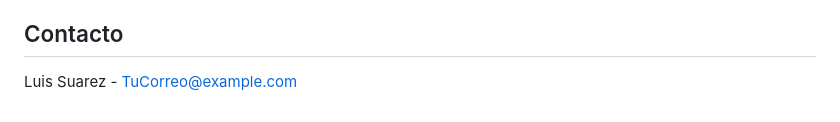
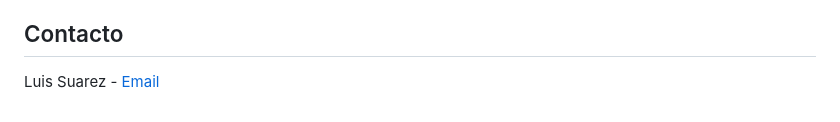
Before and after one commit to FideoKojima/DesafioFundamentosProgJS, a Markdown page: README.md, the part around one of its changes. Rendered like a GitHub page.

Commit message:
chore: Update contact email address

```diff
--- a/README.md
+++ b/README.md
@@ -83,4 +85,4 @@ Las contribuciones son bienvenidas. Si tienes alguna mejora o corrección, sigue
 
 ## Contacto
 
-Luis Suarez - [TuCorreo@example.com](mailto:TuCorreo@example.com)
+Luis Suarez - [Email](mailto:suarezluis.ea@gmail.com)
```
Also changed, not shown: other parts of README.md (+2 -0 lines).
